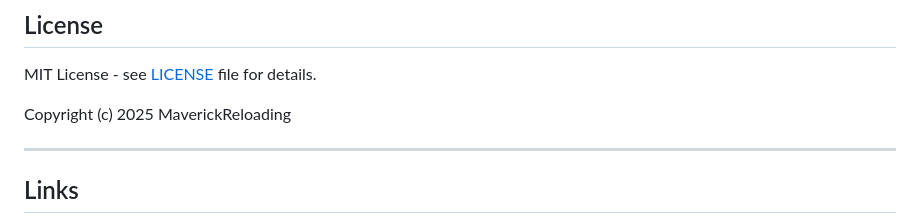
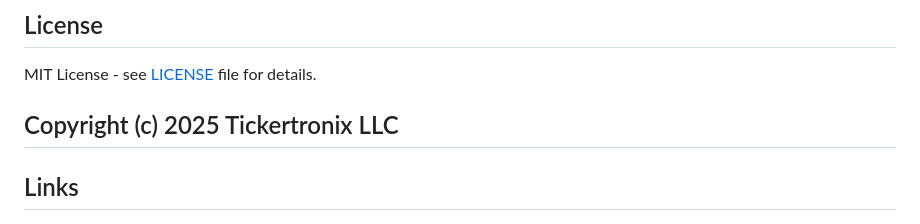
Before and after one commit to Tickertronix/Tickertronix-Open, a Markdown page: README.md, the part around the change. Rendered like a GitHub page.

Commit message:
Update copyright information in README.md

```diff
--- a/README.md
+++ b/README.md
@@ -325,8 +325,7 @@ See [CONTRIBUTING.md](CONTRIBUTING.md) for guidelines.
 
 MIT License - see [LICENSE](LICENSE) file for details.
 
-Copyright (c) 2025 MaverickReloading
-
+Copyright (c) 2025 Tickertronix LLC
 ---
 
 ## Links
```
